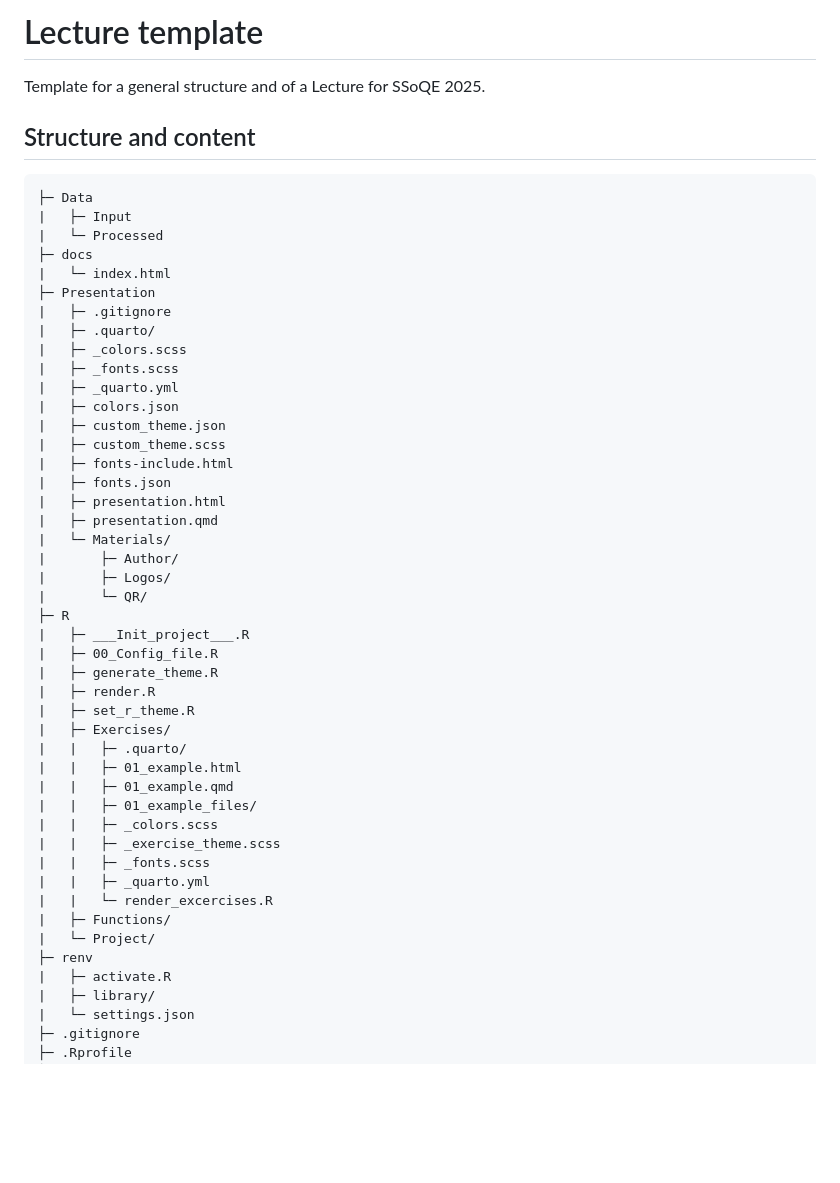
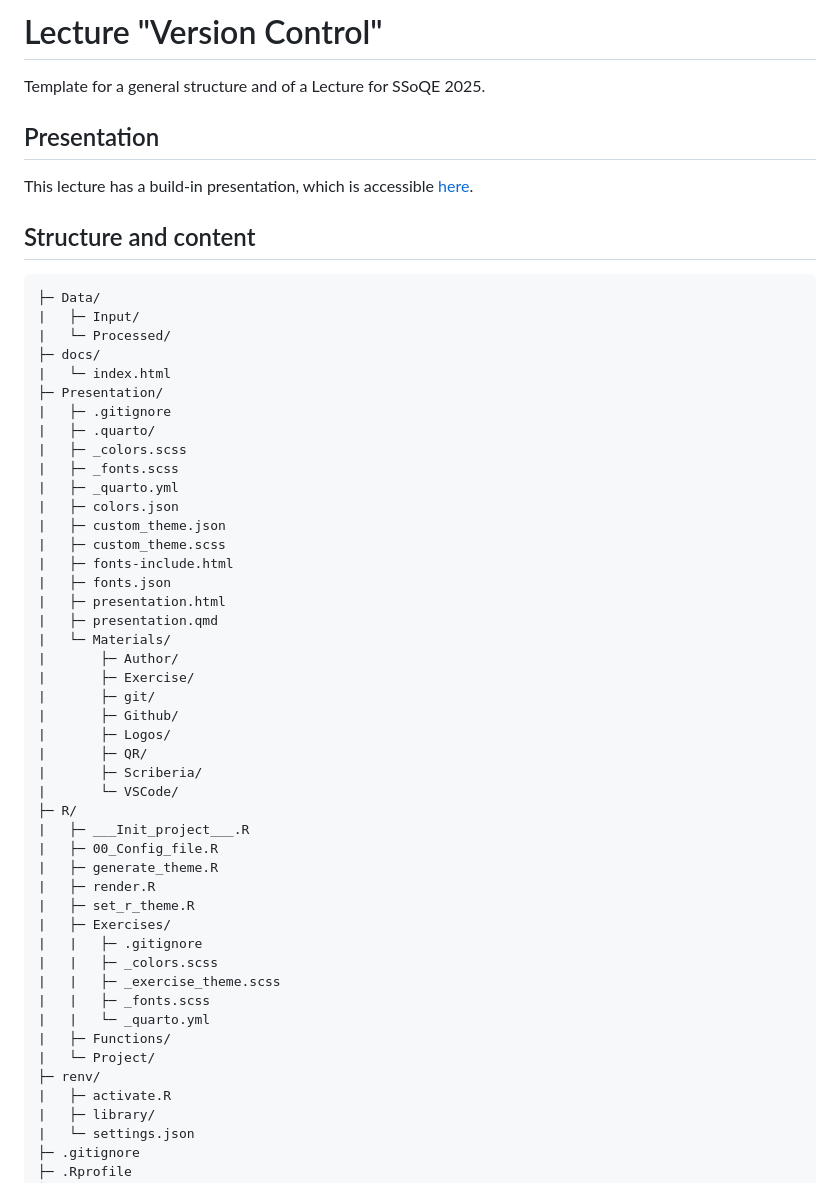
Before and after one commit to SSoQE/SSoQE-Version_Control, a Markdown page: README.md, the part around the change. Rendered like a GitHub page; blank space fills up the shorter version.

Commit message:
README: update description and Structure

````diff
--- a/README.md
+++ b/README.md
@@ -1,16 +1,20 @@
-# Lecture template
+# Lecture "Version Control"
 
 Template for a general structure and of a Lecture for SSoQE 2025.
+
+## Presentation
+
+This lecture has a build-in presentation, which is accessible [here](https://ssoqe.github.io/SSoQE-Version_Control/).
 
 ## Structure and content
 
 ```plaintext
-├─ Data
-|   ├─ Input
-|   └─ Processed
-├─ docs
+├─ Data/
+|   ├─ Input/
+|   └─ Processed/
+├─ docs/
 |   └─ index.html
-├─ Presentation
+├─ Presentation/
 |   ├─ .gitignore
 |   ├─ .quarto/
 |   ├─ _colors.scss
@@ -25,27 +29,28 @@ Template for a general structure and of a Lecture for SSoQE 2025.
 |   ├─ presentation.qmd
 |   └─ Materials/
 |       ├─ Author/
+|       ├─ Exercise/
+|       ├─ git/
+|       ├─ Github/
 |       ├─ Logos/
-|       └─ QR/
-├─ R
+|       ├─ QR/
+|       ├─ Scriberia/
+|       └─ VSCode/
+├─ R/
 |   ├─ ___Init_project___.R
 |   ├─ 00_Config_file.R
 |   ├─ generate_theme.R
 |   ├─ render.R
 |   ├─ set_r_theme.R
 |   ├─ Exercises/
-|   |   ├─ .quarto/
-|   |   ├─ 01_example.html
-|   |   ├─ 01_example.qmd
-|   |   ├─ 01_example_files/
+|   |   ├─ .gitignore
 |   |   ├─ _colors.scss
 |   |   ├─ _exercise_theme.scss
 |   |   ├─ _fonts.scss
-|   |   ├─ _quarto.yml
-|   |   └─ render_excercises.R
+|   |   └─ _quarto.yml
 |   ├─ Functions/
 |   └─ Project/
-├─ renv
+├─ renv/
 |   ├─ activate.R
 |   ├─ library/
 |   └─ settings.json
````
